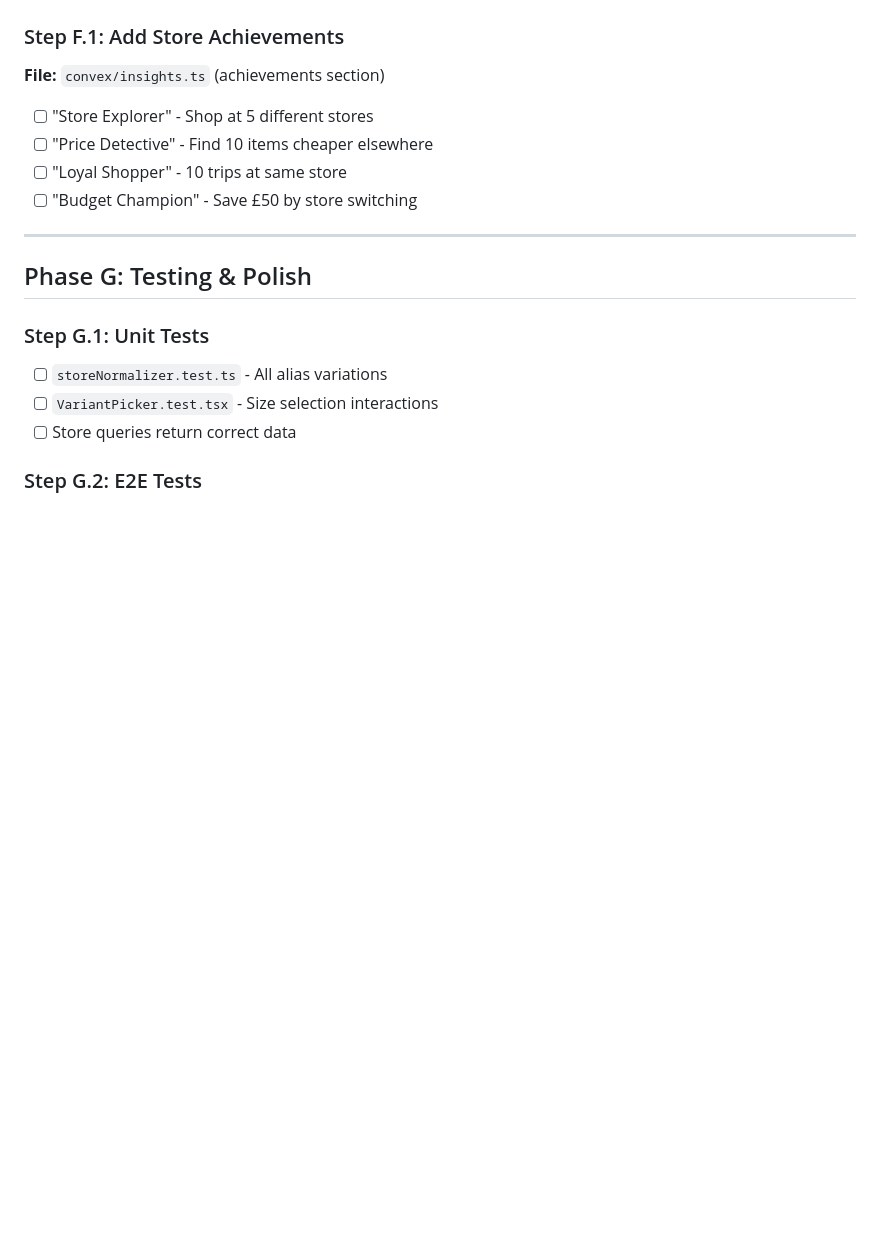
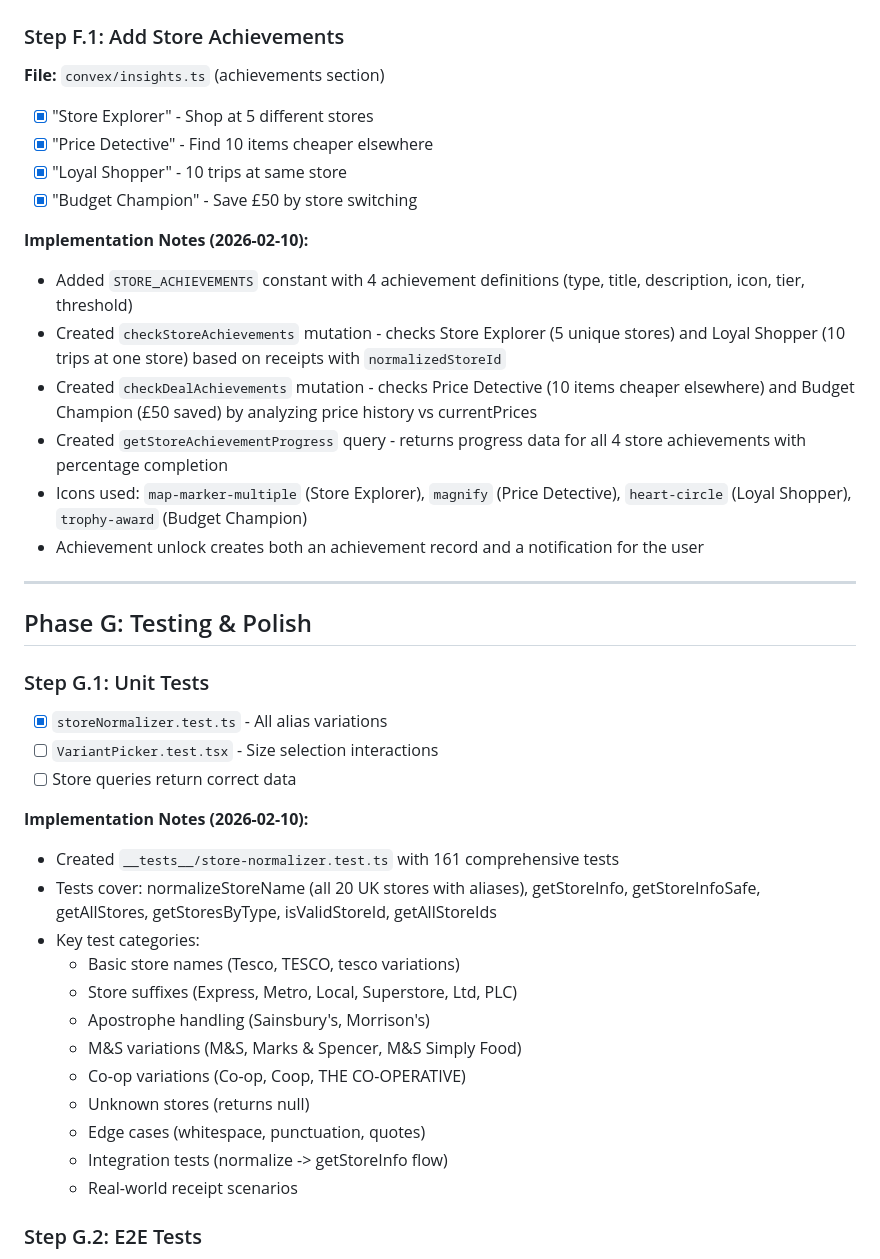
Before and after one commit to accdev1694/oja, a Markdown page: UK-STORES-IMPLEMENTATION.md, the part around one of its changes. GitHub-like rendering; blank space fills up the shorter version.

```diff
--- a/UK-STORES-IMPLEMENTATION.md
+++ b/UK-STORES-IMPLEMENTATION.md
@@ -414,10 +414,18 @@ Grid layout showing price per store per size:
 
 **File:** `convex/insights.ts` (achievements section)
 
-- [ ] "Store Explorer" - Shop at 5 different stores
-- [ ] "Price Detective" - Find 10 items cheaper elsewhere
-- [ ] "Loyal Shopper" - 10 trips at same store
-- [ ] "Budget Champion" - Save £50 by store switching
+- [x] "Store Explorer" - Shop at 5 different stores
+- [x] "Price Detective" - Find 10 items cheaper elsewhere
+- [x] "Loyal Shopper" - 10 trips at same store
+- [x] "Budget Champion" - Save £50 by store switching
+
+**Implementation Notes (2026-02-10):**
+- Added `STORE_ACHIEVEMENTS` constant with 4 achievement definitions (type, title, description, icon, tier, threshold)
+- Created `checkStoreAchievements` mutation - checks Store Explorer (5 unique stores) and Loyal Shopper (10 trips at one store) based on receipts with `normalizedStoreId`
+- Created `checkDealAchievements` mutation - checks Price Detective (10 items cheaper elsewhere) and Budget Champion (£50 saved) by analyzing price history vs currentPrices
+- Created `getStoreAchievementProgress` query - returns progress data for all 4 store achievements with percentage completion
+- Icons used: `map-marker-multiple` (Store Explorer), `magnify` (Price Detective), `heart-circle` (Loyal Shopper), `trophy-award` (Budget Champion)
+- Achievement unlock creates both an achievement record and a notification for the user
 
 ---
 
@@ -425,9 +433,23 @@ Grid layout showing price per store per size:
 
 ### Step G.1: Unit Tests
 
-- [ ] `storeNormalizer.test.ts` - All alias variations
+- [x] `storeNormalizer.test.ts` - All alias variations
 - [ ] `VariantPicker.test.tsx` - Size selection interactions
 - [ ] Store queries return correct data
 
+**Implementation Notes (2026-02-10):**
+- Created `__tests__/store-normalizer.test.ts` with 161 comprehensive tests
+- Tests cover: normalizeStoreName (all 20 UK stores with aliases), getStoreInfo, getStoreInfoSafe, getAllStores, getStoresByType, isValidStoreId, getAllStoreIds
+- Key test categories:
+  - Basic store names (Tesco, TESCO, tesco variations)
+  - Store suffixes (Express, Metro, Local, Superstore, Ltd, PLC)
+  - Apostrophe handling (Sainsbury's, Morrison's)
+  - M&S variations (M&S, Marks & Spencer, M&S Simply Food)
+  - Co-op variations (Co-op, Coop, THE CO-OPERATIVE)
+  - Unknown stores (returns null)
+  - Edge cases (whitespace, punctuation, quotes)
+  - Integration tests (normalize -> getStoreInfo flow)
+  - Real-world receipt scenarios
+
 ### Step G.2: E2E Tests
 
```
Also changed, not shown: other parts of UK-STORES-IMPLEMENTATION.md (+39 -7 lines).
